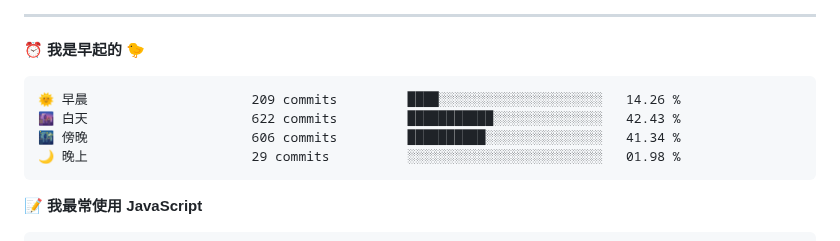
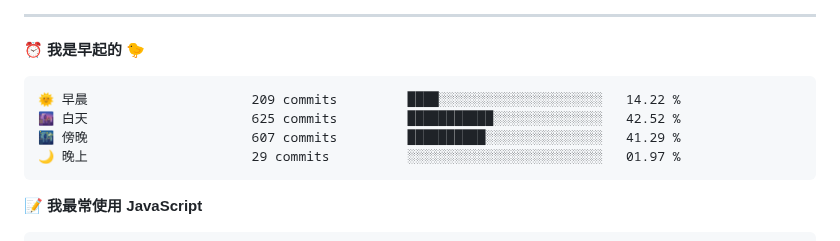
Before and after one commit to ispace-top/ispace-top, a Markdown page: README.md, the part around one of its changes. GitHub-like rendering.

Commit message:
Updated with Dev Metrics

````diff
--- a/README.md
+++ b/README.md
@@ -46,10 +46,10 @@
 ⏰ **我是早起的 🐤**
 
 ```text
-🌞 早晨                     209 commits         ████░░░░░░░░░░░░░░░░░░░░░   14.26 %
-🌆 白天                     622 commits         ███████████░░░░░░░░░░░░░░   42.43 %
-🌃 傍晚                     606 commits         ██████████░░░░░░░░░░░░░░░   41.34 %
-🌙 晚上                     29 commits          ░░░░░░░░░░░░░░░░░░░░░░░░░   01.98 %
+🌞 早晨                     209 commits         ████░░░░░░░░░░░░░░░░░░░░░   14.22 %
+🌆 白天                     625 commits         ███████████░░░░░░░░░░░░░░   42.52 %
+🌃 傍晚                     607 commits         ██████████░░░░░░░░░░░░░░░   41.29 %
+🌙 晚上                     29 commits          ░░░░░░░░░░░░░░░░░░░░░░░░░   01.97 %
 ```
 
 
````
Also changed, not shown: other parts of README.md (+1 -1 lines), assets/bar_graph.png.
